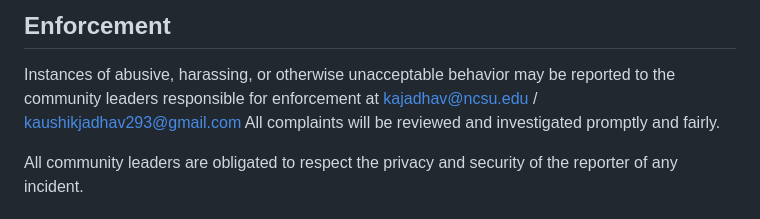
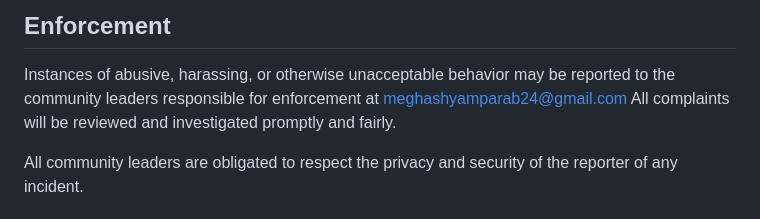
Before and after one commit to meghashyam123/Cancer-Donation-Portal-using-Python-Flask-app, a Markdown page: CODE_OF_CONDUCT.md, the part around the change. GitHub-like rendering.

```diff
--- a/CODE_OF_CONDUCT.md
+++ b/CODE_OF_CONDUCT.md
@@ -60,7 +60,7 @@ representative at an online or offline event.
 
 Instances of abusive, harassing, or otherwise unacceptable behavior may be
 reported to the community leaders responsible for enforcement at
-kajadhav@ncsu.edu / kaushikjadhav293@gmail.com
+meghashyamparab24@gmail.com
 All complaints will be reviewed and investigated promptly and fairly.
 
 All community leaders are obligated to respect the privacy and security of the
```
